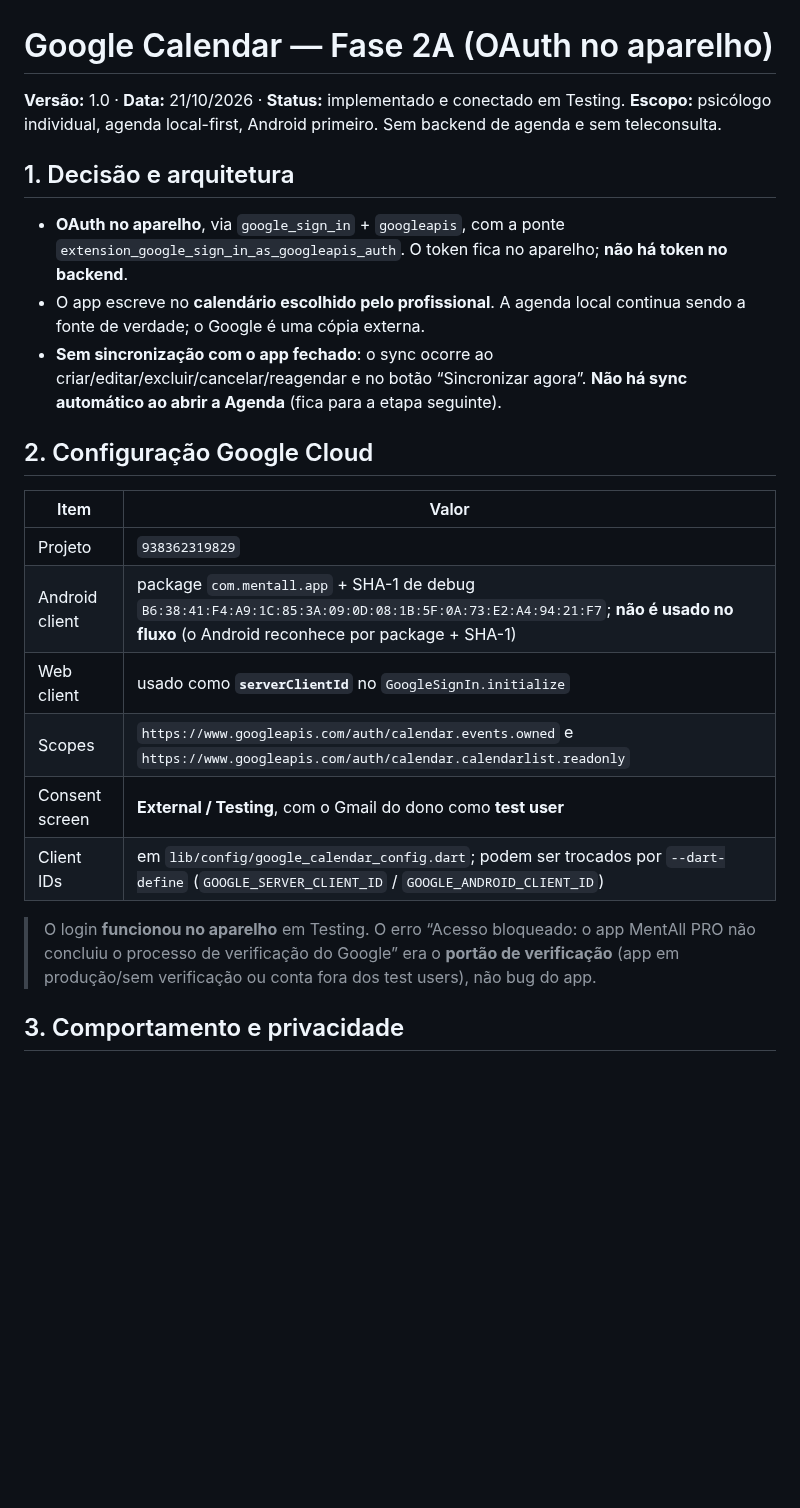
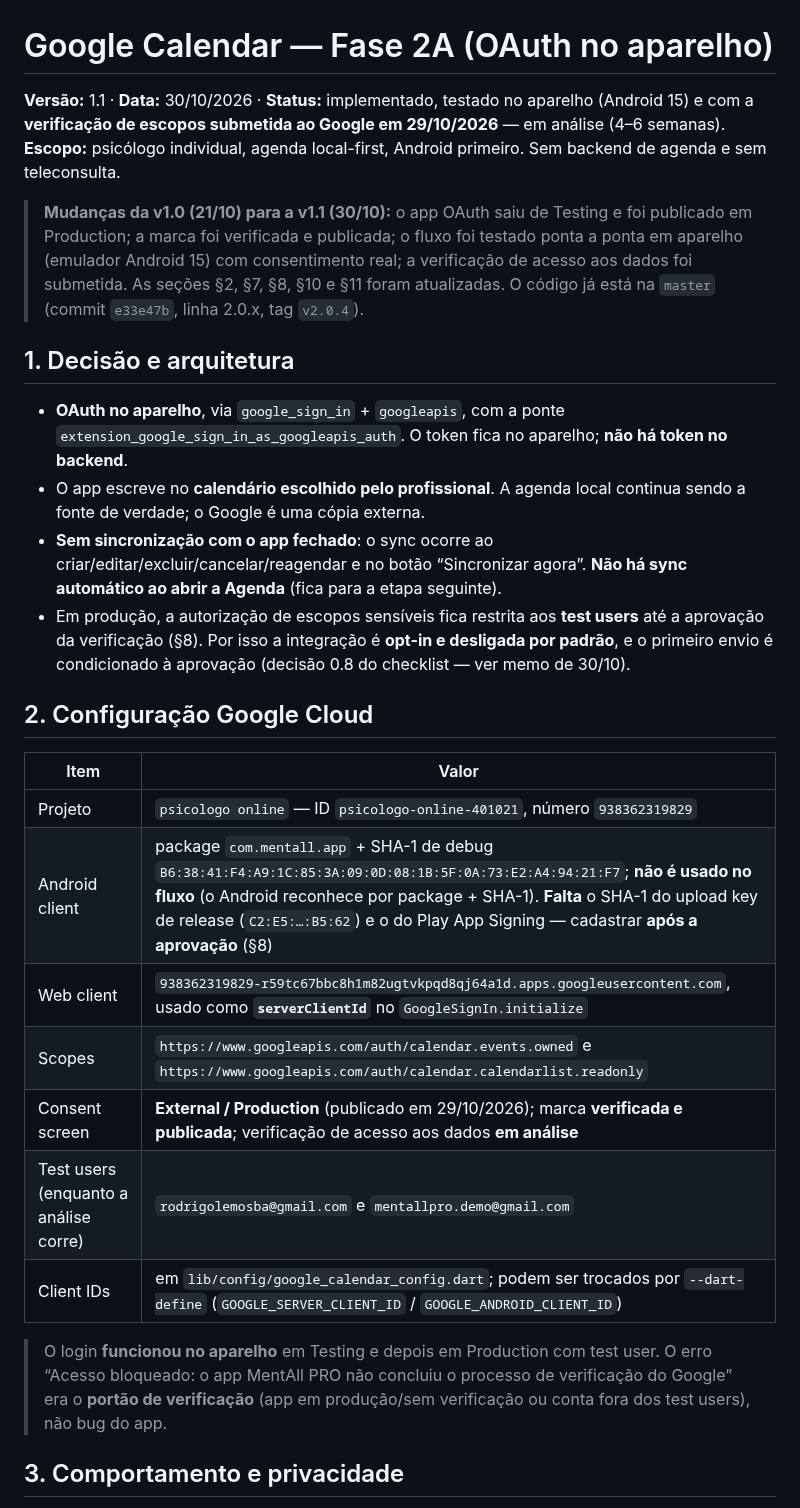
Before and after one commit to rodrigolemospsi/mentall-api, a Markdown page: docs/google_calendar_2a.md, the part around one of its changes. Drawn GitHub-style; blank space fills up the shorter version.

```diff
--- a/docs/google_calendar_2a.md
+++ b/docs/google_calendar_2a.md
@@ -1,8 +1,15 @@
 # Google Calendar — Fase 2A (OAuth no aparelho)
 
-**Versão:** 1.0 · **Data:** 21/10/2026 · **Status:** implementado e conectado em Testing.
+**Versão:** 1.1 · **Data:** 30/10/2026 · **Status:** implementado, testado no aparelho (Android 15)
+e com a **verificação de escopos submetida ao Google em 29/10/2026** — em análise (4–6 semanas).
 **Escopo:** psicólogo individual, agenda local-first, Android primeiro. Sem backend de agenda e sem
 teleconsulta.
+
+> **Mudanças da v1.0 (21/10) para a v1.1 (30/10):** o app OAuth saiu de Testing e foi publicado em
+> Production; a marca foi verificada e publicada; o fluxo foi testado ponta a ponta em aparelho
+> (emulador Android 15) com consentimento real; a verificação de acesso aos dados foi submetida.
+> As seções §2, §7, §8, §10 e §11 foram atualizadas. O código já está na `master` (commit
+> `e33e47b`, linha 2.0.x, tag `v2.0.4`).
 
 ## 1. Decisão e arquitetura
 
@@ -12,21 +19,26 @@ teleconsulta.
   de verdade; o Google é uma cópia externa.
 - **Sem sincronização com o app fechado**: o sync ocorre ao criar/editar/excluir/cancelar/reagendar
   e no botão “Sincronizar agora”. **Não há sync automático ao abrir a Agenda** (fica para a etapa seguinte).
+- Em produção, a autorização de escopos sensíveis fica restrita aos **test users** até a aprovação da
+  verificação (§8). Por isso a integração é **opt-in e desligada por padrão**, e o primeiro envio é
+  condicionado à aprovação (decisão 0.8 do checklist — ver memo de 30/10).
 
 ## 2. Configuração Google Cloud
 
 | Item | Valor |
 |---|---|
-| Projeto | `938362319829` |
-| Android client | package `com.mentall.app` + SHA-1 de debug `B6:38:41:F4:A9:1C:85:3A:09:0D:08:1B:5F:0A:73:E2:A4:94:21:F7`; **não é usado no fluxo** (o Android reconhece por package + SHA-1) |
-| Web client | usado como **`serverClientId`** no `GoogleSignIn.initialize` |
+| Projeto | `psicologo online` — ID `psicologo-online-401021`, número `938362319829` |
+| Android client | package `com.mentall.app` + SHA-1 de debug `B6:38:41:F4:A9:1C:85:3A:09:0D:08:1B:5F:0A:73:E2:A4:94:21:F7`; **não é usado no fluxo** (o Android reconhece por package + SHA-1). **Falta** o SHA-1 do upload key de release (`C2:E5:…:B5:62`) e o do Play App Signing — cadastrar **após a aprovação** (§8) |
+| Web client | `938362319829-r59tc67bbc8h1m82ugtvkpqd8qj64a1d.apps.googleusercontent.com`, usado como **`serverClientId`** no `GoogleSignIn.initialize` |
 | Scopes | `https://www.googleapis.com/auth/calendar.events.owned` e `https://www.googleapis.com/auth/calendar.calendarlist.readonly` |
-| Consent screen | **External / Testing**, com o Gmail do dono como **test user** |
+| Consent screen | **External / Production** (publicado em 29/10/2026); marca **verificada e publicada**; verificação de acesso aos dados **em análise** |
+| Test users (enquanto a análise corre) | `rodrigolemosba@gmail.com` e `mentallpro.demo@gmail.com` |
 | Client IDs | em `lib/config/google_calendar_config.dart`; podem ser trocados por `--dart-define` (`GOOGLE_SERVER_CLIENT_ID` / `GOOGLE_ANDROID_CLIENT_ID`) |
 
-> O login **funcionou no aparelho** em Testing. O erro “Acesso bloqueado: o app MentAll PRO não
-> concluiu o processo de verificação do Google” era o **portão de verificação** (app em produção/sem
-> verificação ou conta fora dos test users), não bug do app.
+> O login **funcionou no aparelho** em Testing e depois em Production com test user. O erro
+> “Acesso bloqueado: o app MentAll PRO não concluiu o processo de verificação do Google” era o
+> **portão de verificação** (app em produção/sem verificação ou conta fora dos test users), não bug
+> do app.
 
 ## 3. Comportamento e privacidade
 
```
Also changed, not shown: other parts of docs/google_calendar_2a.md (+71 -33 lines).
